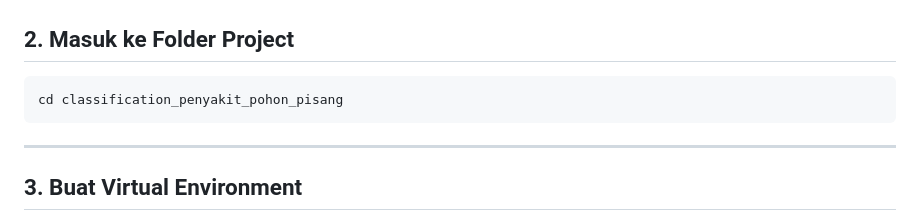
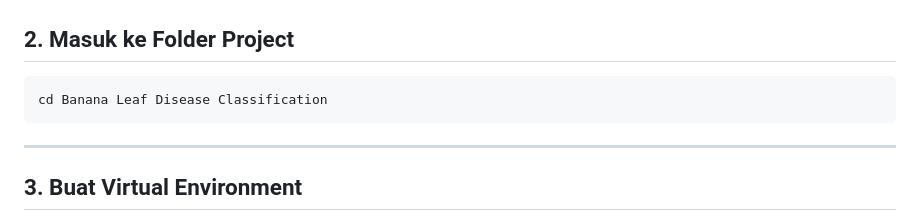
Before and after one commit to RyanAry/Banana-plant-disease-classification, a Markdown page: ReadME.md, the part around the change. Rendered like a GitHub page.

````diff
--- a/ReadME.md
+++ b/ReadME.md
@@ -34,7 +34,7 @@ atau ekstrak file ZIP.
 ## 2. Masuk ke Folder Project
 
 ```bash
-cd classification_penyakit_pohon_pisang
+cd Banana Leaf Disease Classification
 ```
 
 ---
````
